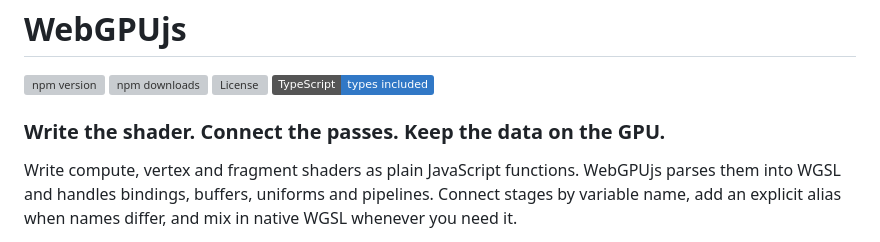
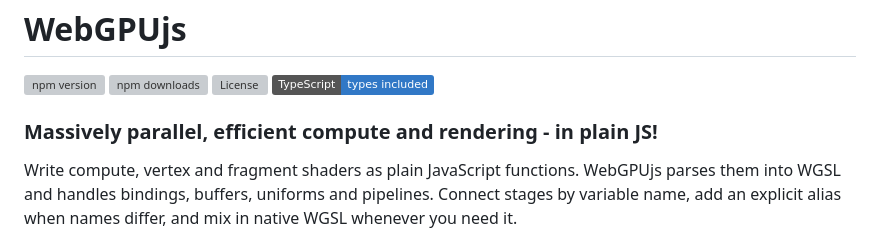
Before and after one commit to joshbrew/webgpujs, a Markdown page: README.md, the part around the change. Drawn GitHub-style; badges without logos; grey boxes are pictures that could not be loaded.

Commit message:
Update README with new project tagline

```diff
--- a/README.md
+++ b/README.md
@@ -5,7 +5,7 @@
 [![License](https://img.shields.io/npm/l/webgpujs)](LICENSE)
 [![TypeScript declarations included](https://img.shields.io/badge/TypeScript-types%20included-3178c6)](docs/API.md)
 
-### Write the shader. Connect the passes. Keep the data on the GPU.
+### Massively parallel, efficient compute and rendering - in plain JS!
 
 Write compute, vertex and fragment shaders as plain JavaScript functions. WebGPUjs parses them into WGSL and handles bindings, buffers, uniforms and pipelines. Connect stages by variable name, add an explicit alias when names differ, and mix in native WGSL whenever you need it.
 
```
